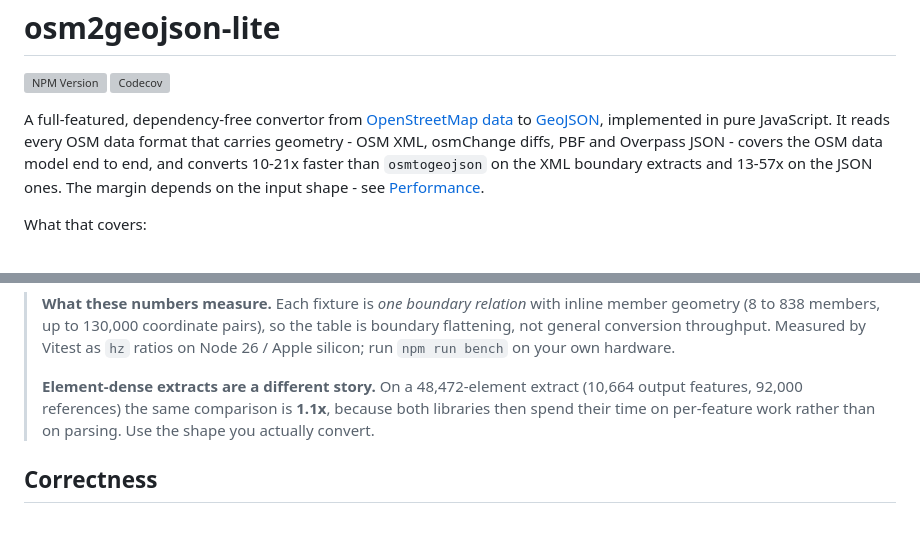
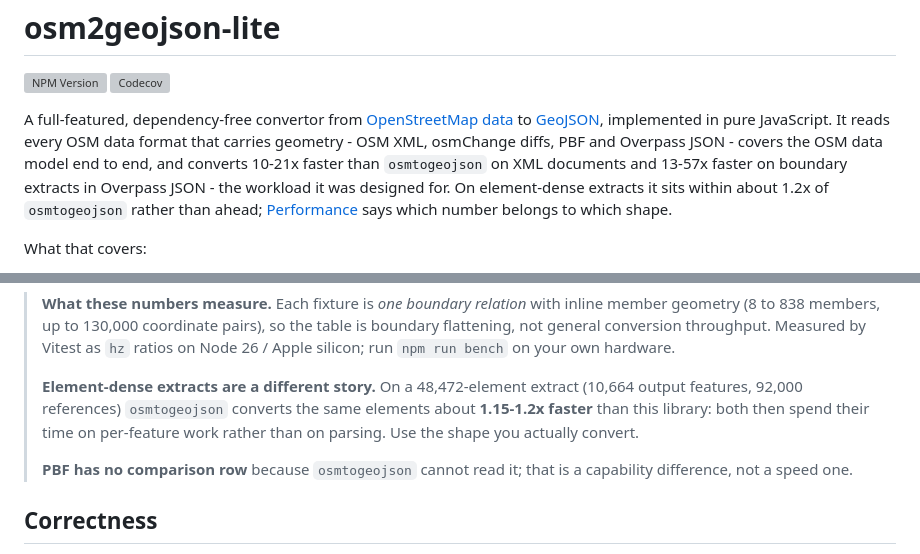
Before and after one commit to tibetty/osm2geojson-lite, a Markdown page: README.md, 2 parts joined by grey strips. GitHub-like rendering; blank space fills up the shorter version; grey boxes are pictures that could not be loaded.

Commit message:
docs: lead with the performance claim and state its scope (#118)
The advantage is real for XML documents and boundary extracts (10-57x) and the
README should say so plainly, then say where it does not hold: on an
element-dense extract osmtogeojson converts the same elements 1.15-1.2x faster,
and PBF has no comparison because it cannot read the format.

'1.1x' under element-dense read like a speedup; it is now spelled out as the
competitor being faster.

Co-authored-by: shiva-duan <shiva.duan@plaud.ai>

```diff
--- a/README.md
+++ b/README.md
@@ -6,7 +6,7 @@ osm2geojson-lite
 [![NPM Version](https://img.shields.io/npm/v/osm2geojson-lite)](https://www.npmjs.com/package/osm2geojson-lite) [![Codecov](https://img.shields.io/codecov/c/github/tibetty/osm2geojson-lite/main.svg)](https://codecov.io/gh/tibetty/osm2geojson-lite/)
 
 
-A full-featured, dependency-free convertor from [OpenStreetMap](http://openstreetmap.org) [data](http://wiki.openstreetmap.org/wiki/OSM_XML) to [GeoJSON](http://www.geojson.org/), implemented in pure JavaScript. It reads every OSM data format that carries geometry - OSM XML, osmChange diffs, PBF and Overpass JSON - covers the OSM data model end to end, and converts 10-21x faster than `osmtogeojson` on the XML boundary extracts and 13-57x on the JSON ones. The margin depends on the input shape - see [Performance](#performance).
+A full-featured, dependency-free convertor from [OpenStreetMap](http://openstreetmap.org) [data](http://wiki.openstreetmap.org/wiki/OSM_XML) to [GeoJSON](http://www.geojson.org/), implemented in pure JavaScript. It reads every OSM data format that carries geometry - OSM XML, osmChange diffs, PBF and Overpass JSON - covers the OSM data model end to end, and converts 10-21x faster than `osmtogeojson` on XML documents and 13-57x faster on boundary extracts in Overpass JSON - the workload it was designed for. On element-dense extracts it sits within about 1.2x of `osmtogeojson` rather than ahead; [Performance](#performance) says which number belongs to which shape.
 
 What that covers:
 
@@ -208,9 +208,13 @@ $ npm run bench
 > your own hardware.
 >
 > **Element-dense extracts are a different story.** On a 48,472-element extract
-> (10,664 output features, 92,000 references) the same comparison is **1.1x**,
-> because both libraries then spend their time on per-feature work rather than
-> on parsing. Use the shape you actually convert.
+> (10,664 output features, 92,000 references) `osmtogeojson` converts the same
+> elements about **1.15-1.2x faster** than this library: both then spend their
+> time on per-feature work rather than on parsing. Use the shape you actually
+> convert.
+>
+> **PBF has no comparison row** because `osmtogeojson` cannot read it; that is a
+> capability difference, not a speed one.
 
 
 Correctness
```
